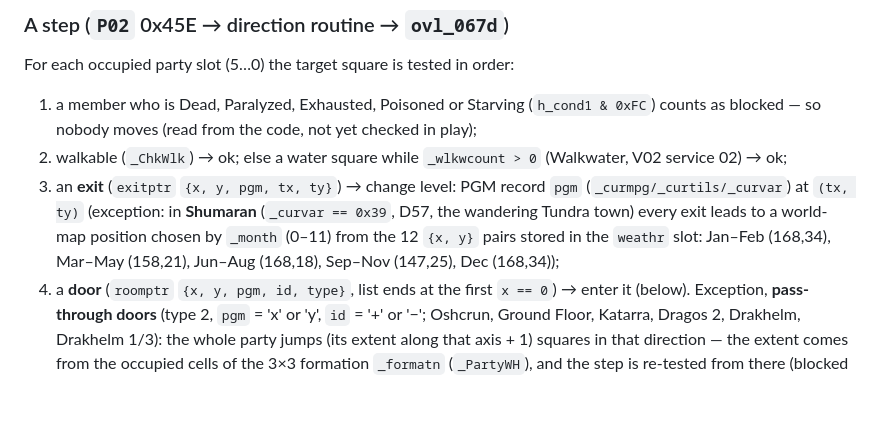
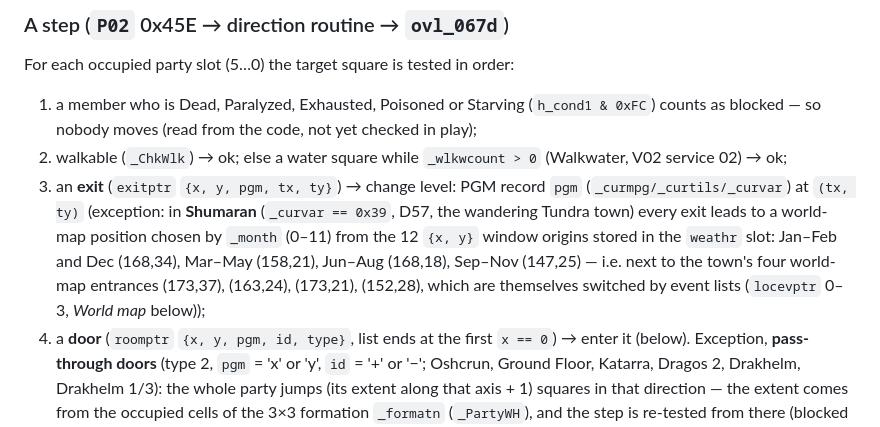
Before and after one commit to jbellassai/mc2, a Markdown page: docs/rules/locations.md, the part around the change. Drawn GitHub-style; blank space fills up the shorter version.

Commit message:
locations: Shumaran exit coordinates are window origins next to its four entrances
Co-Authored-By: Claude Opus 5.5 <noreply@anthropic.com>

```diff
--- a/docs/rules/locations.md
+++ b/docs/rules/locations.md
@@ -68,7 +68,7 @@ Dungeon levels ("Cellars 1 X", "Dorak 3 X"…) are ordinary **program-2 location
 For each occupied party slot (5…0) the target square is tested in order:
 1. a member who is Dead, Paralyzed, Exhausted, Poisoned or Starving (`h_cond1 & 0xFC`) counts as blocked — so nobody moves (read from the code, not yet checked in play);
 2. walkable (`_ChkWlk`) → ok; else a water square while `_wlkwcount > 0` (Walkwater, V02 service 02) → ok;
-3. an **exit** (`exitptr` `{x, y, pgm, tx, ty}`) → change level: PGM record `pgm` (`_curmpg/_curtils/_curvar`) at `(tx, ty)` (exception: in **Shumaran** (`_curvar == 0x39`, D57, the wandering Tundra town) every exit leads to a world-map position chosen by `_month` (0–11) from the 12 `{x, y}` pairs stored in the `weathr` slot: Jan–Feb (168,34), Mar–May (158,21), Jun–Aug (168,18), Sep–Nov (147,25), Dec (168,34));
+3. an **exit** (`exitptr` `{x, y, pgm, tx, ty}`) → change level: PGM record `pgm` (`_curmpg/_curtils/_curvar`) at `(tx, ty)` (exception: in **Shumaran** (`_curvar == 0x39`, D57, the wandering Tundra town) every exit leads to a world-map position chosen by `_month` (0–11) from the 12 `{x, y}` window origins stored in the `weathr` slot: Jan–Feb and Dec (168,34), Mar–May (158,21), Jun–Aug (168,18), Sep–Nov (147,25) — i.e. next to the town's four world-map entrances (173,37), (163,24), (173,21), (152,28), which are themselves switched by event lists (`locevptr` 0–3, *World map* below));
 4. a **door** (`roomptr` `{x, y, pgm, id, type}`, list ends at the first `x == 0`) → enter it (below). Exception, **pass-through doors** (type 2, `pgm` = 'x' or 'y', `id` = '+' or '−'; Oshcrun, Ground Floor, Katarra, Dragos 2, Drakhelm, Drakhelm 1/3): the whole party jumps (its extent along that axis + 1) squares in that direction — the extent comes from the occupied cells of the 3×3 formation `_formatn` (`_PartyWH`), and the step is re-tested from there (blocked → it stays where it was);
 5. otherwise blocked; V02 service 08 records what blocked him in `_bangstg[member]`: 1 = a tileset `aniptr` record of class **'C'** (the barrier Pierce removes), 2 = class **'B'** (the barrier Repel removes), 5 = plain wall.
 
```
